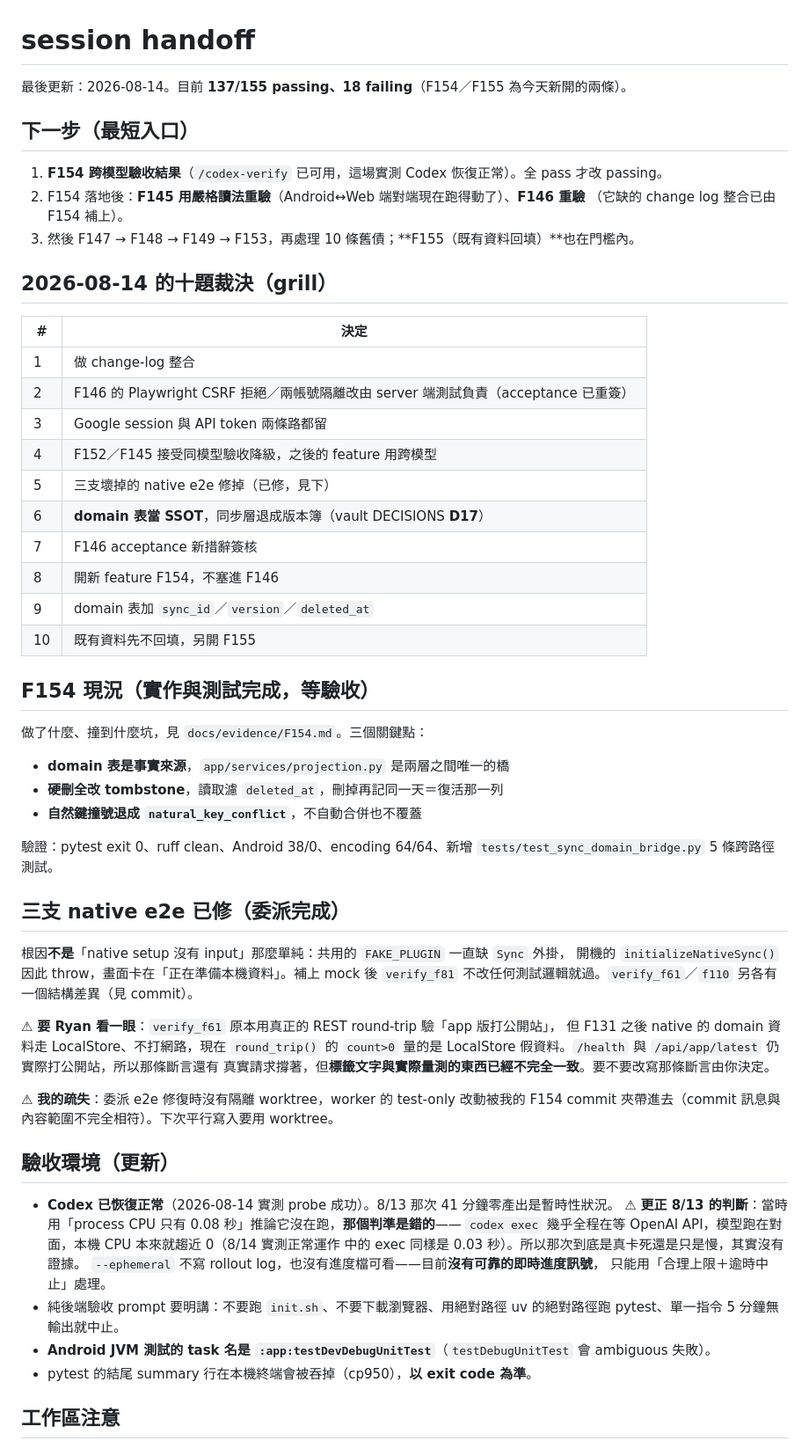
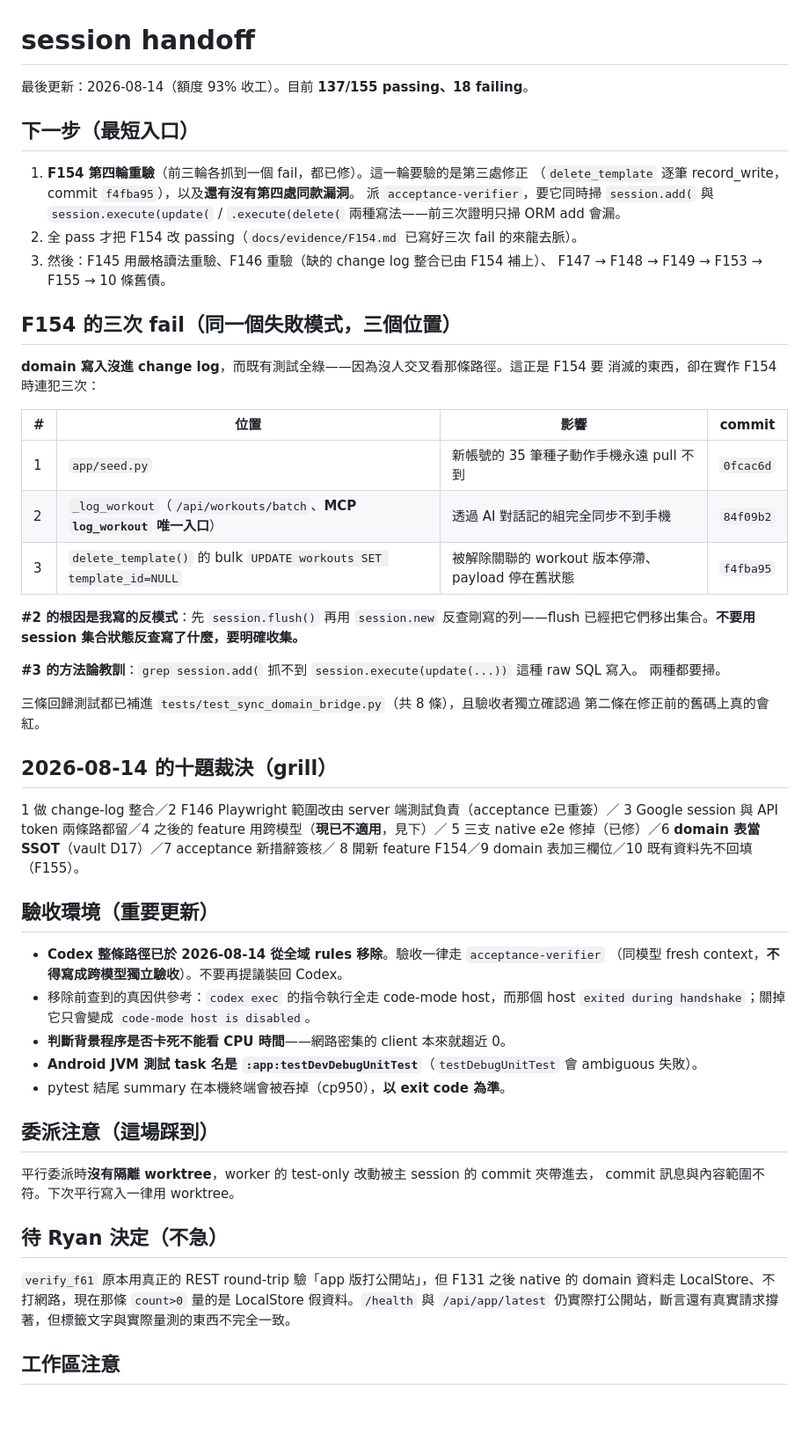
Before and after one commit to RyanLeeYi/lift-log, a Markdown page: session-handoff.md, the part around the change. Shown at 88% size. Rendered like a GitHub page; blank space fills up the shorter version.

Commit message:
docs: handoff after three F154 verify findings

```diff
--- a/session-handoff.md
+++ b/session-handoff.md
@@ -1,66 +1,64 @@
 # session handoff
 
-最後更新：2026-08-14。目前 **137/155 passing、18 failing**（F154／F155 為今天新開的兩條）。
+最後更新：2026-08-14（額度 93% 收工）。目前 **137/155 passing、18 failing**。
 
 ## 下一步（最短入口）
 
-1. **F154 跨模型驗收結果**（`/codex-verify` 已可用，這場實測 Codex 恢復正常）。全 pass 才改 passing。
-2. F154 落地後：**F145 用嚴格讀法重驗**（Android↔Web 端對端現在跑得動了）、**F146 重驗**
-   （它缺的 change log 整合已由 F154 補上）。
-3. 然後 F147 → F148 → F149 → F153，再處理 10 條舊債；**F155（既有資料回填）**也在門檻內。
+1. **F154 第四輪重驗**（前三輪各抓到一個 fail，都已修）。這一輪要驗的是第三處修正
+   （`delete_template` 逐筆 record_write，commit `f4fba95`），以及**還有沒有第四處同款漏洞**。
+   派 `acceptance-verifier`，要它同時掃 `session.add(` 與 `session.execute(update(` / `.execute(delete(`
+   兩種寫法——前三次證明只掃 ORM add 會漏。
+2. 全 pass 才把 F154 改 passing（`docs/evidence/F154.md` 已寫好三次 fail 的來龍去脈）。
+3. 然後：F145 用嚴格讀法重驗、F146 重驗（缺的 change log 整合已由 F154 補上）、
+   F147 → F148 → F149 → F153 → F155 → 10 條舊債。
+
+## F154 的三次 fail（同一個失敗模式，三個位置）
+
+**domain 寫入沒進 change log**，而既有測試全綠——因為沒人交叉看那條路徑。這正是 F154 要
+消滅的東西，卻在實作 F154 時連犯三次：
+
+| # | 位置 | 影響 | commit |
+|---|---|---|---|
+| 1 | `app/seed.py` | 新帳號的 35 筆種子動作手機永遠 pull 不到 | `0fcac6d` |
+| 2 | `_log_workout`（`/api/workouts/batch`、**MCP `log_workout` 唯一入口**） | 透過 AI 對話記的組完全同步不到手機 | `84f09b2` |
+| 3 | `delete_template()` 的 bulk `UPDATE workouts SET template_id=NULL` | 被解除關聯的 workout 版本停滯、payload 停在舊狀態 | `f4fba95` |
+
+**#2 的根因是我寫的反模式**：先 `session.flush()` 再用 `session.new` 反查剛寫的列——flush
+已經把它們移出集合。**不要用 session 集合狀態反查寫了什麼，要明確收集。**
+
+**#3 的方法論教訓**：`grep session.add(` 抓不到 `session.execute(update(...))` 這種 raw SQL 寫入。
+兩種都要掃。
+
+三條回歸測試都已補進 `tests/test_sync_domain_bridge.py`（共 8 條），且驗收者獨立確認過
+第二條在修正前的舊碼上真的會紅。
 
 ## 2026-08-14 的十題裁決（grill）
 
-| # | 決定 |
-|---|---|
-| 1 | 做 change-log 整合 |
-| 2 | F146 的 Playwright CSRF 拒絕／兩帳號隔離改由 server 端測試負責（acceptance 已重簽） |
-| 3 | Google session 與 API token 兩條路都留 |
-| 4 | F152／F145 接受同模型驗收降級，之後的 feature 用跨模型 |
-| 5 | 三支壞掉的 native e2e 修掉（已修，見下） |
-| 6 | **domain 表當 SSOT**，同步層退成版本簿（vault DECISIONS **D17**） |
-| 7 | F146 acceptance 新措辭簽核 |
-| 8 | 開新 feature F154，不塞進 F146 |
-| 9 | domain 表加 `sync_id`／`version`／`deleted_at` |
-| 10 | 既有資料先不回填，另開 F155 |
+1 做 change-log 整合／2 F146 Playwright 範圍改由 server 端測試負責（acceptance 已重簽）／
+3 Google session 與 API token 兩條路都留／4 之後的 feature 用跨模型（**現已不適用**，見下）／
+5 三支 native e2e 修掉（已修）／6 **domain 表當 SSOT**（vault D17）／7 acceptance 新措辭簽核／
+8 開新 feature F154／9 domain 表加三欄位／10 既有資料先不回填（F155）。
 
-## F154 現況（實作與測試完成，等驗收）
+## 驗收環境（重要更新）
 
-做了什麼、撞到什麼坑，見 `docs/evidence/F154.md`。三個關鍵點：
+- **Codex 整條路徑已於 2026-08-14 從全域 rules 移除**。驗收一律走 `acceptance-verifier`
+  （同模型 fresh context，**不得寫成跨模型獨立驗收**）。不要再提議裝回 Codex。
+- 移除前查到的真因供參考：`codex exec` 的指令執行全走 code-mode host，而那個 host
+  `exited during handshake`；關掉它只會變成 `code-mode host is disabled`。
+- **判斷背景程序是否卡死不能看 CPU 時間**——網路密集的 client 本來就趨近 0。
+- **Android JVM 測試 task 名是 `:app:testDevDebugUnitTest`**（`testDebugUnitTest` 會 ambiguous 失敗）。
+- pytest 結尾 summary 在本機終端會被吞掉（cp950），**以 exit code 為準**。
 
-- **domain 表是事實來源**，`app/services/projection.py` 是兩層之間唯一的橋
-- **硬刪全改 tombstone**，讀取濾 `deleted_at`，刪掉再記同一天＝復活那一列
-- **自然鍵撞號退成 `natural_key_conflict`**，不自動合併也不覆蓋
+## 委派注意（這場踩到）
 
-驗證：pytest exit 0、ruff clean、Android 38/0、encoding 64/64、新增
-`tests/test_sync_domain_bridge.py` 5 條跨路徑測試。
+平行委派時**沒有隔離 worktree**，worker 的 test-only 改動被主 session 的 commit 夾帶進去，
+commit 訊息與內容範圍不符。下次平行寫入一律用 worktree。
 
-## 三支 native e2e 已修（委派完成）
+## 待 Ryan 決定（不急）
 
-根因**不是**「native setup 沒有 input」那麼單純：共用的 `FAKE_PLUGIN` 一直缺 `Sync` 外掛，
-開機的 `initializeNativeSync()` 因此 throw，畫面卡在「正在準備本機資料」。補上 mock 後
-`verify_f81` 不改任何測試邏輯就過。`verify_f61`／`f110` 另各有一個結構差異（見 commit）。
-
-⚠ **要 Ryan 看一眼**：`verify_f61` 原本用真正的 REST round-trip 驗「app 版打公開站」，
-但 F131 之後 native 的 domain 資料走 LocalStore、不打網路，現在 `round_trip()` 的 `count>0`
-量的是 LocalStore 假資料。`/health` 與 `/api/app/latest` 仍實際打公開站，所以那條斷言還有
-真實請求撐著，但**標籤文字與實際量測的東西已經不完全一致**。要不要改寫那條斷言由你決定。
-
-⚠ **我的疏失**：委派 e2e 修復時沒有隔離 worktree，worker 的 test-only 改動被我的 F154
-commit 夾帶進去（commit 訊息與內容範圍不完全相符）。下次平行寫入要用 worktree。
-
-## 驗收環境（更新）
-
-- **Codex 已恢復正常**（2026-08-14 實測 probe 成功）。8/13 那次 41 分鐘零產出是暫時性狀況。
-  ⚠ **更正 8/13 的判斷**：當時用「process CPU 只有 0.08 秒」推論它沒在跑，**那個判準是錯的**——
-  `codex exec` 幾乎全程在等 OpenAI API，模型跑在對面，本機 CPU 本來就趨近 0（8/14 實測正常運作
-  中的 exec 同樣是 0.03 秒）。所以那次到底是真卡死還是只是慢，其實沒有證據。
-  `--ephemeral` 不寫 rollout log，也沒有進度檔可看——目前**沒有可靠的即時進度訊號**，
-  只能用「合理上限＋逾時中止」處理。
-- 純後端驗收 prompt 要明講：不要跑 `init.sh`、不要下載瀏覽器、用絕對路徑
-  uv 的絕對路徑跑 pytest、單一指令 5 分鐘無輸出就中止。
-- **Android JVM 測試的 task 名是 `:app:testDevDebugUnitTest`**（`testDebugUnitTest` 會 ambiguous 失敗）。
-- pytest 的結尾 summary 行在本機終端會被吞掉（cp950），**以 exit code 為準**。
+`verify_f61` 原本用真正的 REST round-trip 驗「app 版打公開站」，但 F131 之後 native 的 domain
+資料走 LocalStore、不打網路，現在那條 `count>0` 量的是 LocalStore 假資料。`/health` 與
+`/api/app/latest` 仍實際打公開站，斷言還有真實請求撐著，但標籤文字與實際量測的東西不完全一致。
 
 ## 工作區注意
 
```
